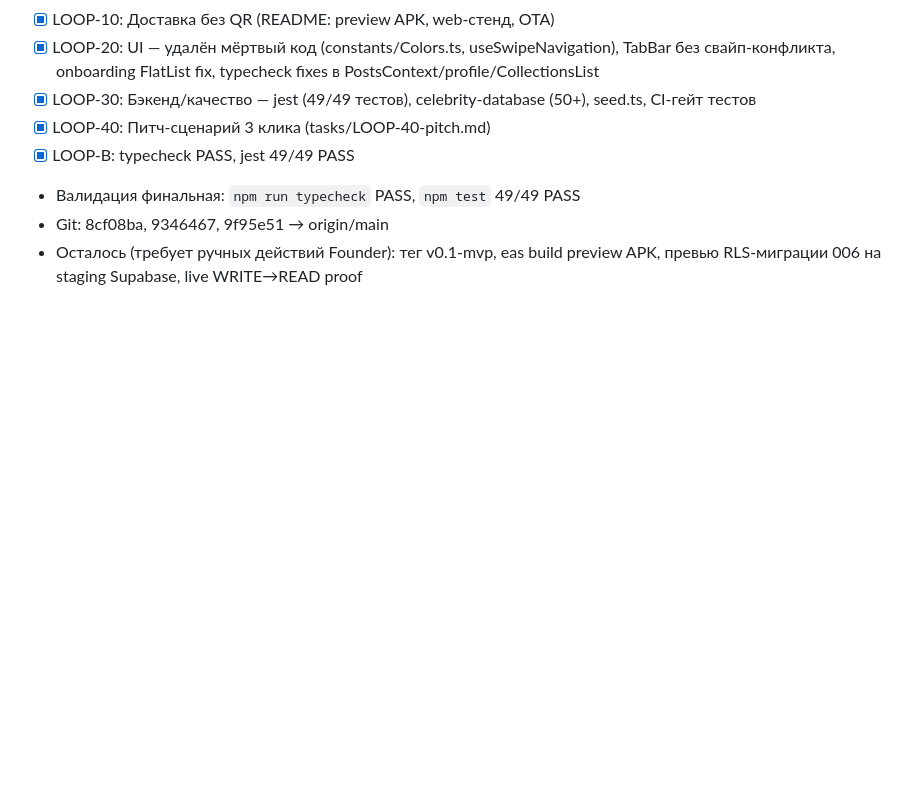
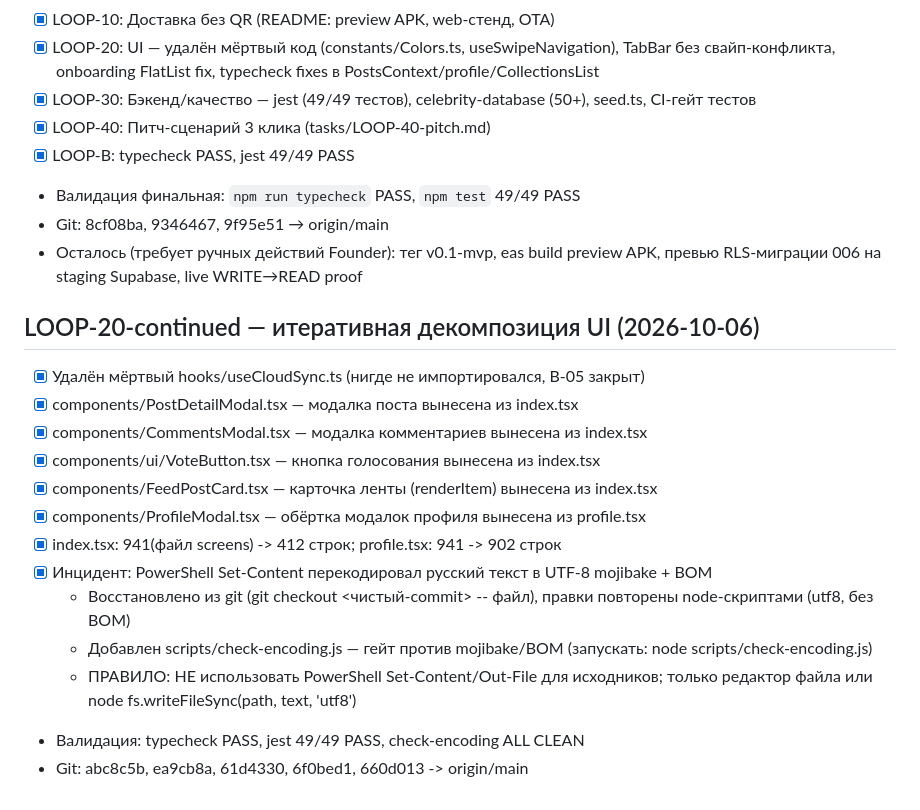
Before and after one commit to superdanich7-jpg/autograph-app, a Markdown page: tasks/progress.md, the part around the change. GitHub-like rendering; blank space fills up the shorter version.

Commit message:
Docs: LOOP-20-continued итерация + инцидент с кодировкой

```diff
--- a/tasks/progress.md
+++ b/tasks/progress.md
@@ -53,3 +53,18 @@
 - Валидация финальная: `npm run typecheck` PASS, `npm test` 49/49 PASS
 - Git: 8cf08ba, 9346467, 9f95e51 → origin/main
 - Осталось (требует ручных действий Founder): тег v0.1-mvp, eas build preview APK, превью RLS-миграции 006 на staging Supabase, live WRITE→READ proof
+
+## LOOP-20-continued — итеративная декомпозиция UI (2026-10-06)
+- [x] Удалён мёртвый hooks/useCloudSync.ts (нигде не импортировался, B-05 закрыт)
+- [x] components/PostDetailModal.tsx — модалка поста вынесена из index.tsx
+- [x] components/CommentsModal.tsx — модалка комментариев вынесена из index.tsx
+- [x] components/ui/VoteButton.tsx — кнопка голосования вынесена из index.tsx
+- [x] components/FeedPostCard.tsx — карточка ленты (renderItem) вынесена из index.tsx
+- [x] components/ProfileModal.tsx — обёртка модалок профиля вынесена из profile.tsx
+- [x] index.tsx: 941(файл screens) -> 412 строк; profile.tsx: 941 -> 902 строк
+- [x] Инцидент: PowerShell Set-Content перекодировал русский текст в UTF-8 mojibake + BOM
+  - Восстановлено из git (git checkout <чистый-commit> -- файл), правки повторены node-скриптами (utf8, без BOM)
+  - Добавлен scripts/check-encoding.js — гейт против mojibake/BOM (запускать: node scripts/check-encoding.js)
+  - ПРАВИЛО: НЕ использовать PowerShell Set-Content/Out-File для исходников; только редактор файла или node fs.writeFileSync(path, text, 'utf8')
+- Валидация: typecheck PASS, jest 49/49 PASS, check-encoding ALL CLEAN
+- Git: abc8c5b, ea9cb8a, 61d4330, 6f0bed1, 660d013 -> origin/main
```
